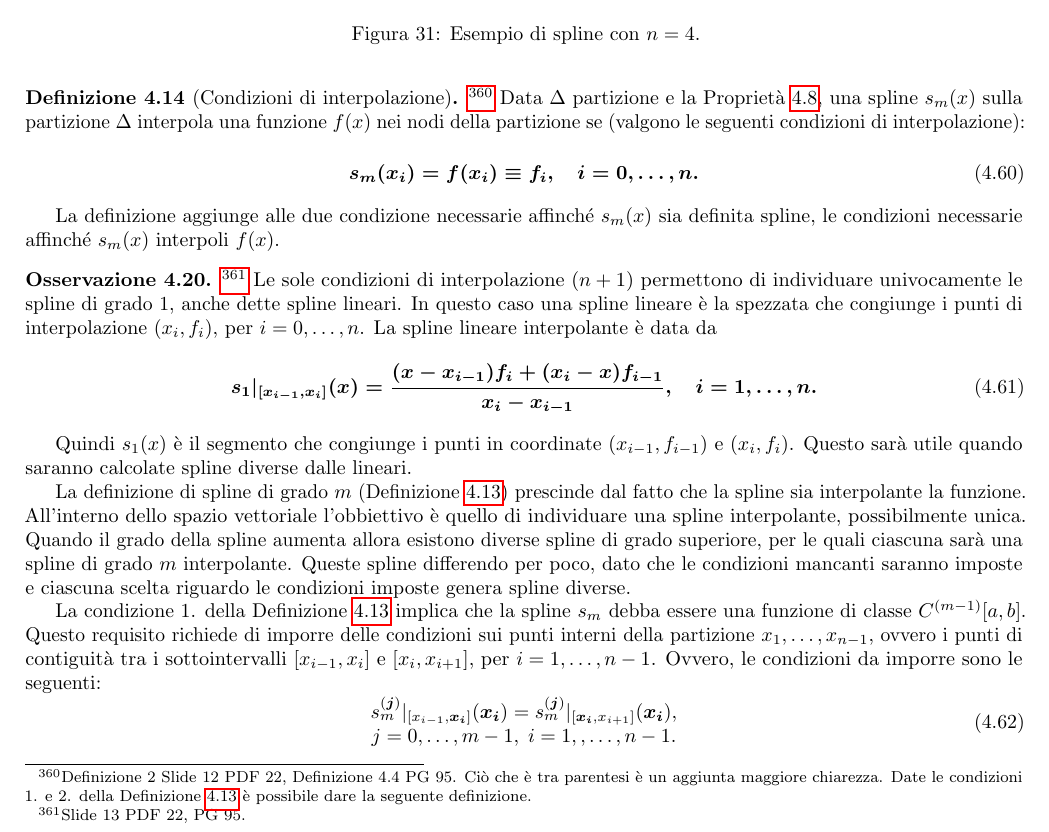
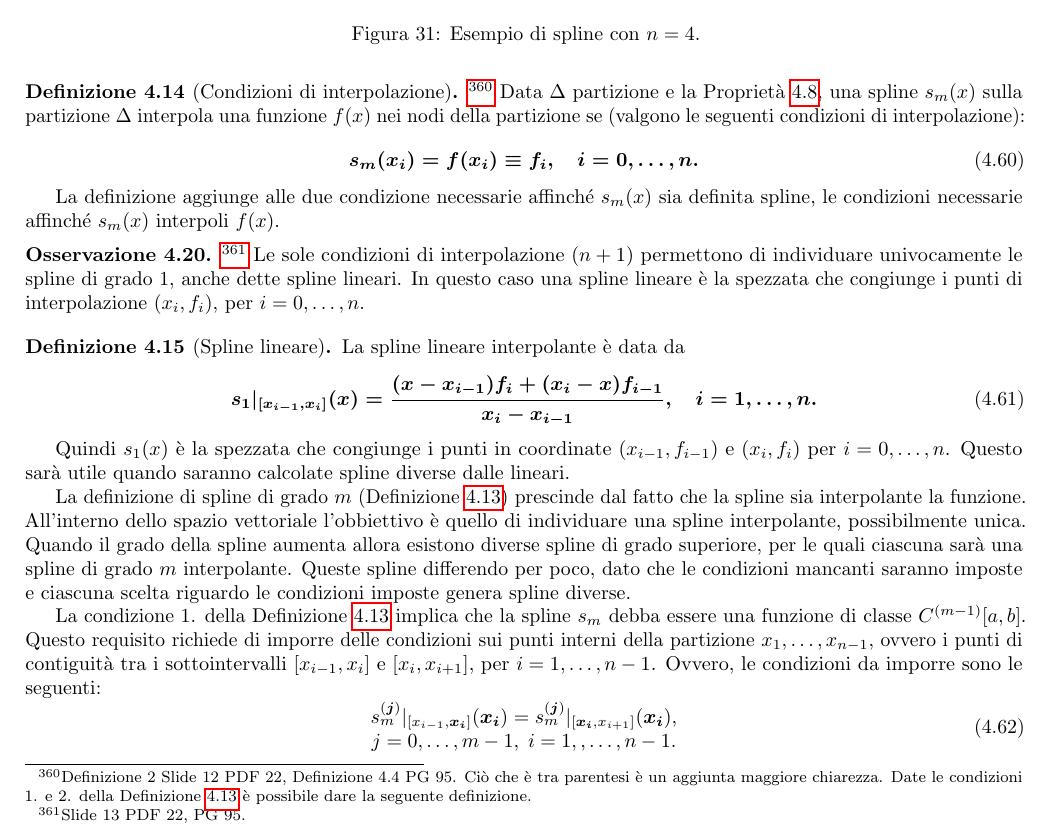
Before and after one commit to MatteoMenichetti/appunti_calcolo_numerico, a LaTeX document (CN.tex, which reads capitoli/cap4.tex): part of page 148 of 216, cut so that both start at the same text. Compiled offline with pdfLaTeX.

```diff
--- a/capitoli/cap4.tex
+++ b/capitoli/cap4.tex
@@ -1932,10 +1932,7 @@
 La definizione aggiunge alle due condizione necessarie affinché $s_m(x)$ sia definita spline, le condizioni necessarie affinché $s_m(x)$ interpoli $f(x)$.
 
 \begin{remark}
-    \footnote{Slide 13 PDF 22, PG 95.} Le sole condizioni di interpolazione ($n+1$) permettono di individuare univocamente le spline di grado 1, anche dette spline lineari. In questo caso una spline lineare è la spezzata che congiunge i punti di interpolazione $(x_i,f_i),$ per $i=0,\hdots, n$. La spline lineare interpolante è data da
-    \begin{equation}\label{eq:spline_lineare}
-        \boldsymbol{s_1|_{[x_{i-1}, x_i]}(x)=\frac{(x-x_{i-1})f_i+(x_i-x)f_{i-1}}{x_i-x_{i-1}},\quad i=1,\hdots,n.}
-    \end{equation}
+    \footnote{Slide 13 PDF 22, PG 95.} Le sole condizioni di interpolazione ($n+1$) permettono di individuare univocamente le spline di grado 1, anche dette spline lineari. In questo caso una spline lineare è la spezzata che congiunge i punti di interpolazione $(x_i,f_i),$ per $i=0,\hdots, n$.
 \end{remark}
 
 \begin{figure}
@@ -1944,7 +1941,14 @@
     \caption{Esempio di spline con $n=4$.}\label{fig:s_mN=4}
 \end{figure}
 
-Quindi $s_1(x)$ è il segmento che congiunge i punti in coordinate $(x_{i-1},f_{i-1})$ e $(x_i,f_i)$. Questo sarà utile quando saranno calcolate spline diverse dalle lineari.
+\begin{definition}[Spline lineare]
+	La spline lineare interpolante è data da
+	\begin{equation}\label{eq:spline_lineare}
+		\boldsymbol{s_1|_{[x_{i-1}, x_i]}(x)=\frac{(x-x_{i-1})f_i+(x_i-x)f_{i-1}}{x_i-x_{i-1}},\quad i=1,\hdots,n.}
+	\end{equation}
+\end{definition}
+
+Quindi $s_1(x)$ è la spezzata che congiunge i punti in coordinate $(x_{i-1},f_{i-1})$ e $(x_i,f_i)$ per $i=0,\hdots, n$. Questo sarà utile quando saranno calcolate spline diverse dalle lineari.
 
 La definizione di spline di grado $m$ (Definizione \ref{def:spline}) prescinde dal fatto che la spline sia interpolante la funzione. All'interno dello spazio vettoriale l'obbiettivo è quello di individuare una spline interpolante, possibilmente unica.
 Quando il grado della spline aumenta allora esistono diverse spline di grado superiore, per le quali ciascuna sarà una spline di grado $m$ interpolante. Queste spline differendo per poco, dato che le condizioni mancanti saranno imposte e ciascuna scelta riguardo le condizioni imposte genera spline diverse.
```
